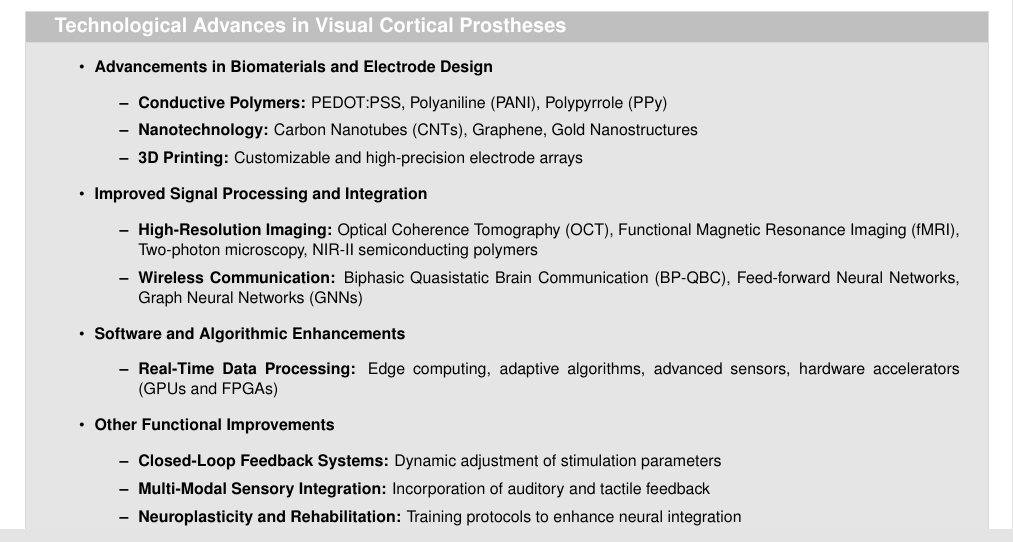
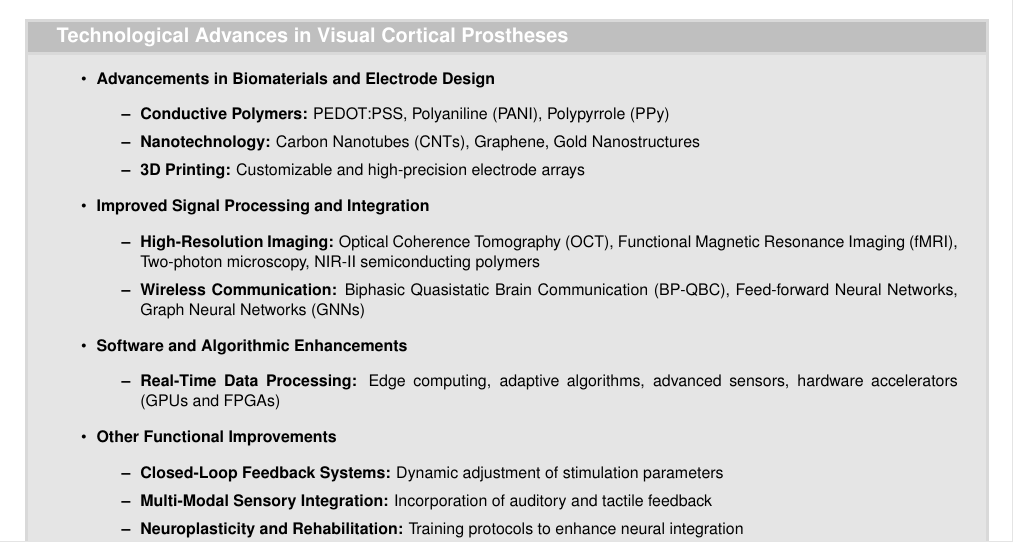
Before and after one commit to Marc-Mundo/LaTeX-Review, a LaTeX document (review_main.tex): part of page 8 of 12, cut so that both start at the same text. Compiled offline with pdfLaTeX.

```diff
--- a/review_main.tex
+++ b/review_main.tex
@@ -498,7 +498,7 @@
                   fonttitle=\bfseries,
                   sharp corners=all,
                   width=\textwidth,
-                  boxrule=0.5pt % Border width
+                  boxrule=1.5pt % Border width
             ]
             \fontsize{8pt}{10pt}\selectfont % Set the font size directly
             \begin{itemize}
```
Also changed, not shown: review_main.pdf.
